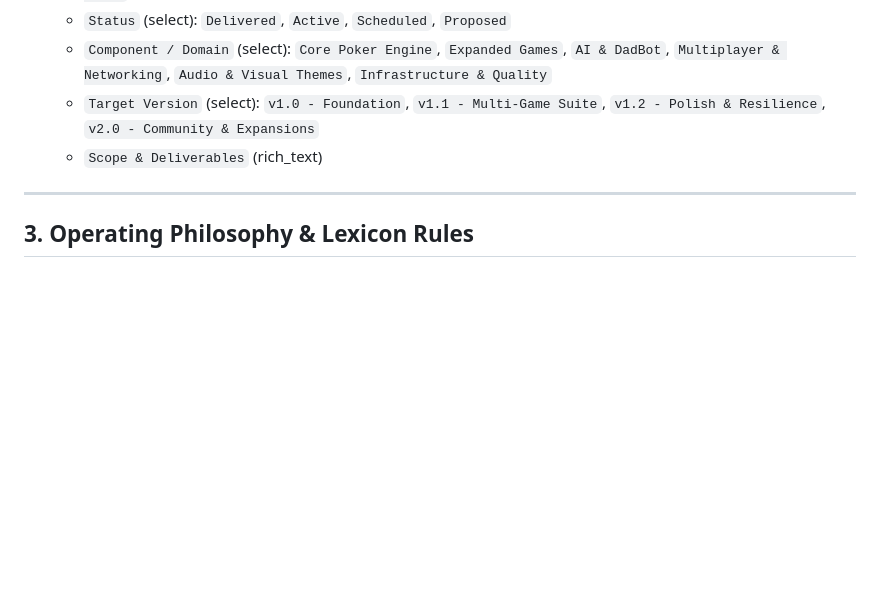
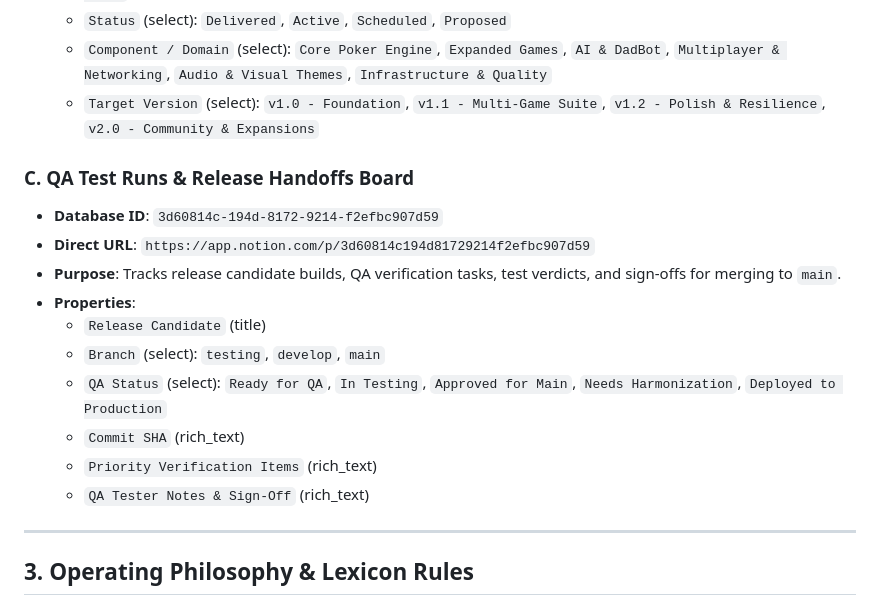
Before and after one commit to alexislindsay/poker-duel, a Markdown page: AGENTS.md, the part around the change. Drawn GitHub-style; blank space fills up the shorter version.

Commit message:
Document QA Test Runs & Release Handoffs Board in AGENTS.md

```diff
--- a/AGENTS.md
+++ b/AGENTS.md
@@ -36,7 +36,17 @@ This document provides persistent context, credentials, database IDs, and workfl
   - `Status` (select): `Delivered`, `Active`, `Scheduled`, `Proposed`
   - `Component / Domain` (select): `Core Poker Engine`, `Expanded Games`, `AI & DadBot`, `Multiplayer & Networking`, `Audio & Visual Themes`, `Infrastructure & Quality`
   - `Target Version` (select): `v1.0 - Foundation`, `v1.1 - Multi-Game Suite`, `v1.2 - Polish & Resilience`, `v2.0 - Community & Expansions`
-  - `Scope & Deliverables` (rich_text)
+### C. QA Test Runs & Release Handoffs Board
+- **Database ID**: `3d60814c-194d-8172-9214-f2efbc907d59`
+- **Direct URL**: `https://app.notion.com/p/3d60814c194d81729214f2efbc907d59`
+- **Purpose**: Tracks release candidate builds, QA verification tasks, test verdicts, and sign-offs for merging to `main`.
+- **Properties**:
+  - `Release Candidate` (title)
+  - `Branch` (select): `testing`, `develop`, `main`
+  - `QA Status` (select): `Ready for QA`, `In Testing`, `Approved for Main`, `Needs Harmonization`, `Deployed to Production`
+  - `Commit SHA` (rich_text)
+  - `Priority Verification Items` (rich_text)
+  - `QA Tester Notes & Sign-Off` (rich_text)
 
 ---
 
```
